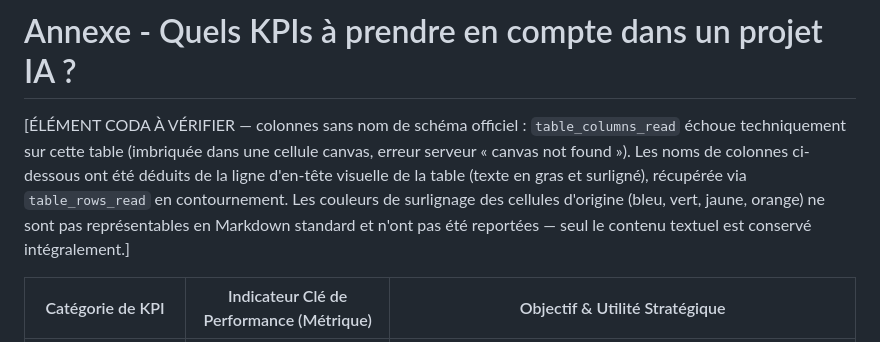
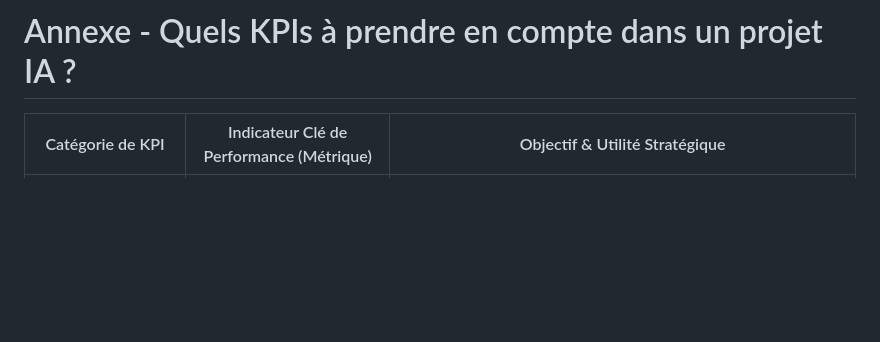
Before and after one commit to cletaillieur/playbook-productbuilder, a Markdown page: docs/annexe-quels-kpis-a-prendre-en-compte-dans-un-projet-ia.md, the part around the change. Drawn GitHub-style; blank space fills up the shorter version.

Commit message:
Update KPI documentation for AI projects
Removed a note about technical issues with table columns and clarified the KPI categories and metrics.

```diff
--- a/docs/annexe-quels-kpis-a-prendre-en-compte-dans-un-projet-ia.md
+++ b/docs/annexe-quels-kpis-a-prendre-en-compte-dans-un-projet-ia.md
@@ -5,8 +5,6 @@ last_updated: "2026-03-12"
 ---
 
 # Annexe - Quels KPIs à prendre en compte dans un projet IA ?
-
-[ÉLÉMENT CODA À VÉRIFIER — colonnes sans nom de schéma officiel : `table_columns_read` échoue techniquement sur cette table (imbriquée dans une cellule canvas, erreur serveur « canvas not found »). Les noms de colonnes ci-dessous ont été déduits de la ligne d'en-tête visuelle de la table (texte en gras et surligné), récupérée via `table_rows_read` en contournement. Les couleurs de surlignage des cellules d'origine (bleu, vert, jaune, orange) ne sont pas représentables en Markdown standard et n'ont pas été reportées — seul le contenu textuel est conservé intégralement.]
 
 | Catégorie de KPI | Indicateur Clé de Performance (Métrique) | Objectif & Utilité Stratégique |
 |---|---|---|
```
